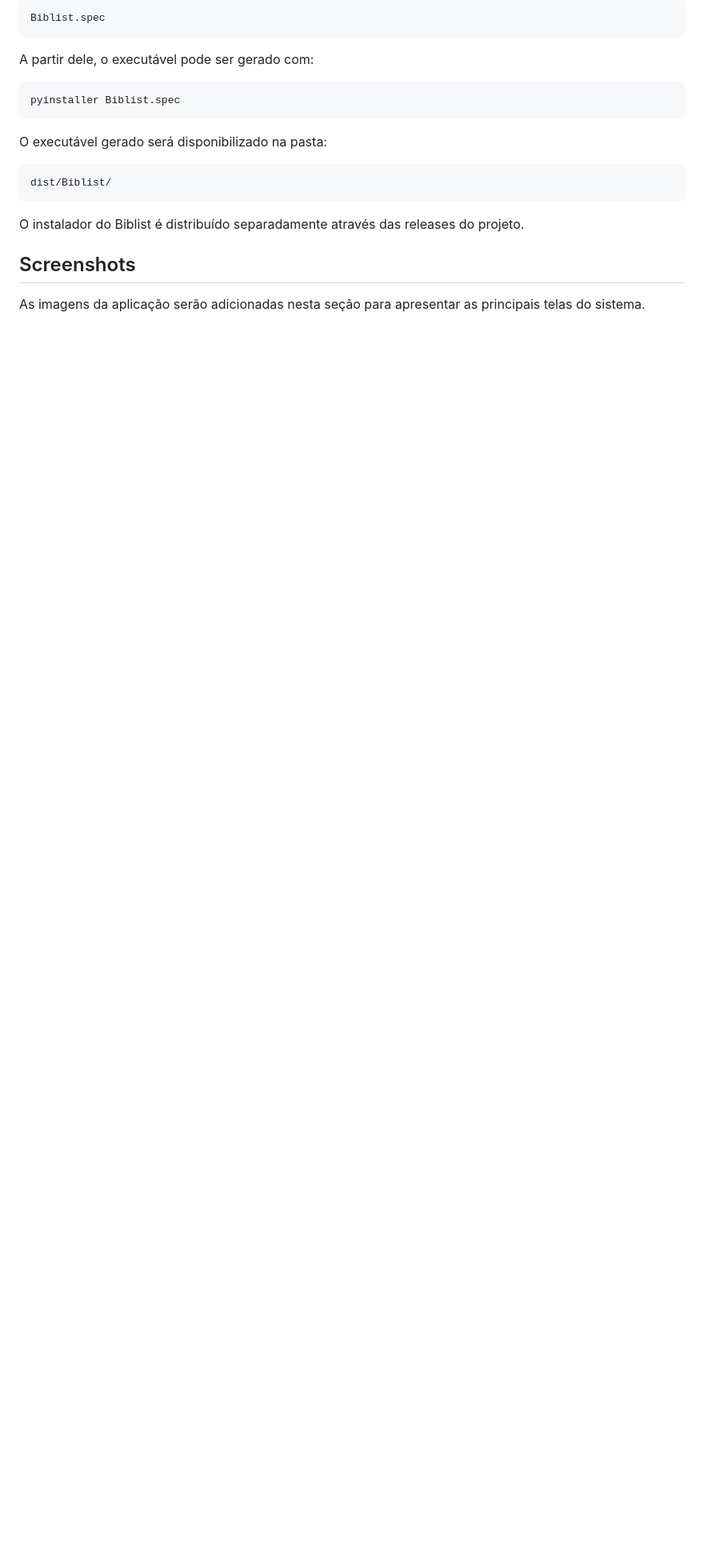
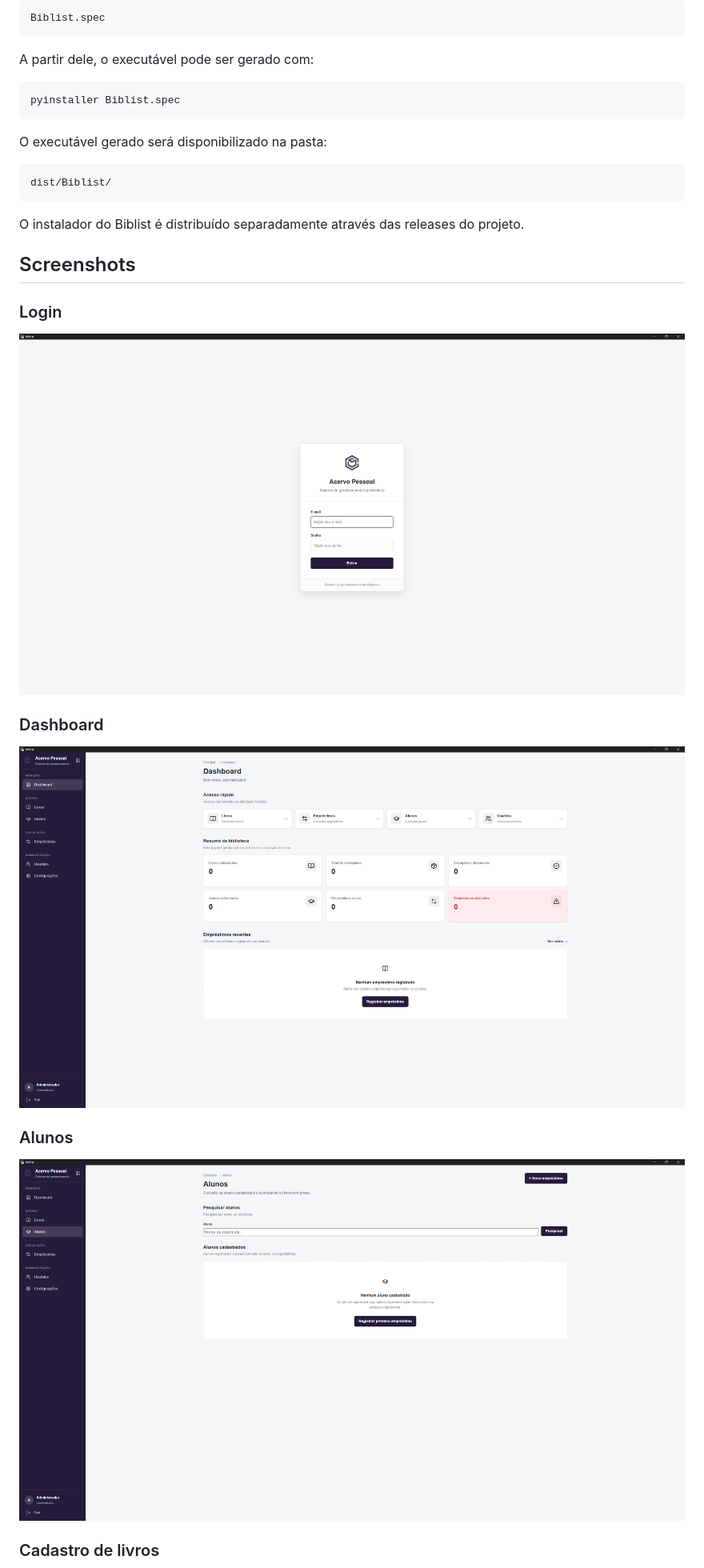
Before and after one commit to lucasferne/biblist, a Markdown page: README.md, the part around one of its changes. Shown at 80% size. Drawn GitHub-style; blank space fills up the shorter version.

Commit message:
adiciona screenshots ao README

```diff
--- a/README.md
+++ b/README.md
@@ -215,4 +215,17 @@ O instalador do Biblist é distribuído separadamente através das releases do p
 
 ## Screenshots
 
-As imagens da aplicação serão adicionadas nesta seção para apresentar as principais telas do sistema.
+### Login
+
+![Tela de login](docs/screenshots/login.png)
+
+### Dashboard
+
+![Dashboard](docs/screenshots/dashboard.png)
+
+### Alunos
+
+![Dashboard de alunos](docs/screenshots/dashboard-alunos.png)
+
+### Cadastro de livros
+
```
Also changed, not shown: other parts of README.md (+10 -0 lines).
